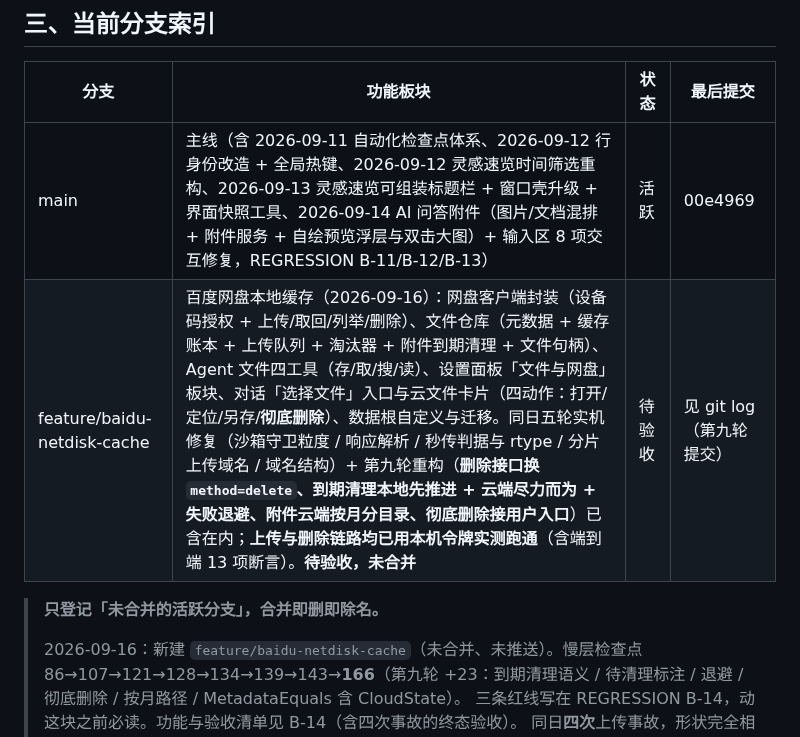
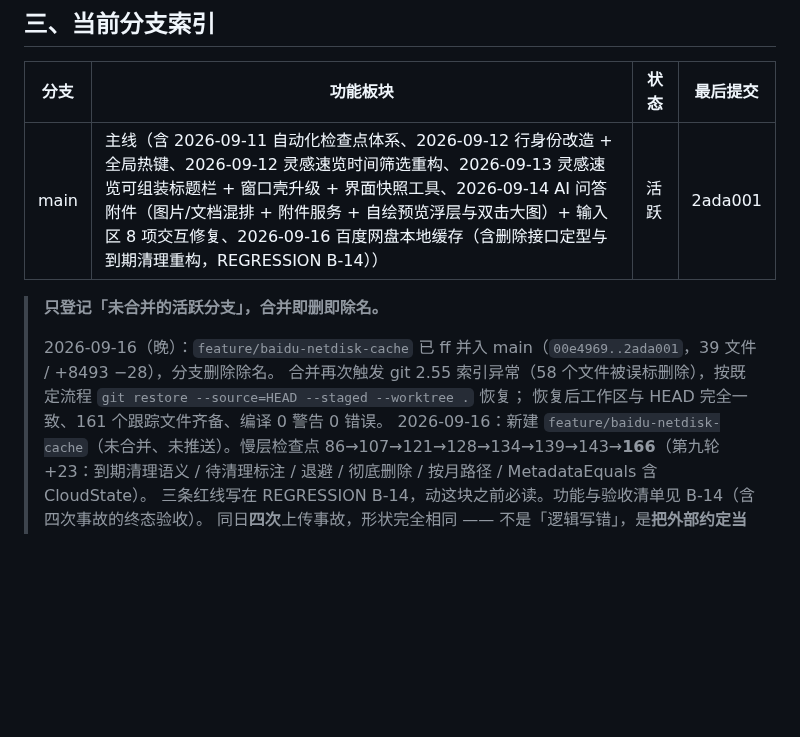
Before and after one commit to pengjie1115/FocusCapture, a Markdown page: BRANCHES.md, the part around the change. Drawn GitHub-style; blank space fills up the shorter version.

Commit message:
docs: BRANCHES 除名 feature/baidu-netdisk-cache（已 ff 并入 main）

```diff
--- a/BRANCHES.md
+++ b/BRANCHES.md
@@ -33,11 +33,13 @@
 
 | 分支 | 功能板块 | 状态 | 最后提交 |
 |------|---------|------|---------|
-| main | 主线（含 2026-09-11 自动化检查点体系、2026-09-12 行身份改造 + 全局热键、2026-09-12 灵感速览时间筛选重构、2026-09-13 灵感速览可组装标题栏 + 窗口壳升级 + 界面快照工具、2026-09-14 AI 问答附件（图片/文档混排 + 附件服务 + 自绘预览浮层与双击大图）+ 输入区 8 项交互修复，REGRESSION B-11/B-12/B-13） | 活跃 | 00e4969 |
-| feature/baidu-netdisk-cache | 百度网盘本地缓存（2026-09-16）：网盘客户端封装（设备码授权 + 上传/取回/列举/删除）、文件仓库（元数据 + 缓存账本 + 上传队列 + 淘汰器 + 附件到期清理 + 文件句柄）、Agent 文件四工具（存/取/搜/读）、设置面板「文件与网盘」板块、对话「选择文件」入口与云文件卡片（四动作：打开/定位/另存/**彻底删除**）、数据根自定义与迁移。同日五轮实机修复（沙箱守卫粒度 / 响应解析 / 秒传判据与 rtype / 分片上传域名 / 域名结构）+ 第九轮重构（**删除接口换 `method=delete`、到期清理本地先推进 + 云端尽力而为 + 失败退避、附件云端按月分目录、彻底删除接用户入口**）已含在内；**上传与删除链路均已用本机令牌实测跑通**（含端到端 13 项断言）。**待验收，未合并** | 待验收 | 见 git log（第九轮提交） |
+| main | 主线（含 2026-09-11 自动化检查点体系、2026-09-12 行身份改造 + 全局热键、2026-09-12 灵感速览时间筛选重构、2026-09-13 灵感速览可组装标题栏 + 窗口壳升级 + 界面快照工具、2026-09-14 AI 问答附件（图片/文档混排 + 附件服务 + 自绘预览浮层与双击大图）+ 输入区 8 项交互修复、2026-09-16 百度网盘本地缓存（含删除接口定型与到期清理重构，REGRESSION B-14）） | 活跃 | 2ada001 |
 
 > **只登记「未合并的活跃分支」，合并即删即除名。**
 >
+> 2026-09-16（晚）：`feature/baidu-netdisk-cache` 已 ff 并入 main（`00e4969..2ada001`，39 文件 / +8493 −28），分支删除除名。
+> 合并再次触发 git 2.55 索引异常（58 个文件被误标删除），按既定流程 `git restore --source=HEAD --staged --worktree .` 恢复；
+> 恢复后工作区与 HEAD 完全一致、161 个跟踪文件齐备、编译 0 警告 0 错误。
 > 2026-09-16：新建 `feature/baidu-netdisk-cache`（未合并、未推送）。慢层检查点 86→107→121→128→134→139→143→**166**（第九轮 +23：到期清理语义 / 待清理标注 / 退避 / 彻底删除 / 按月路径 / MetadataEquals 含 CloudState）。
 > 三条红线写在 REGRESSION B-14，动这块之前必读。功能与验收清单见 B-14（含四次事故的终态验收）。
 > 同日**四次**上传事故，形状完全相同 —— 不是「逻辑写错」，是**把外部约定当成了事实**：
```
